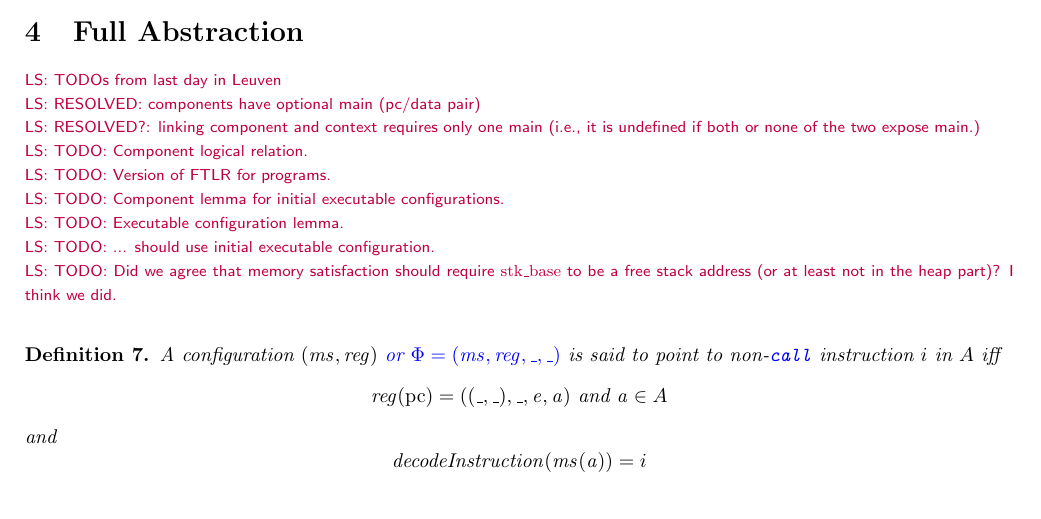
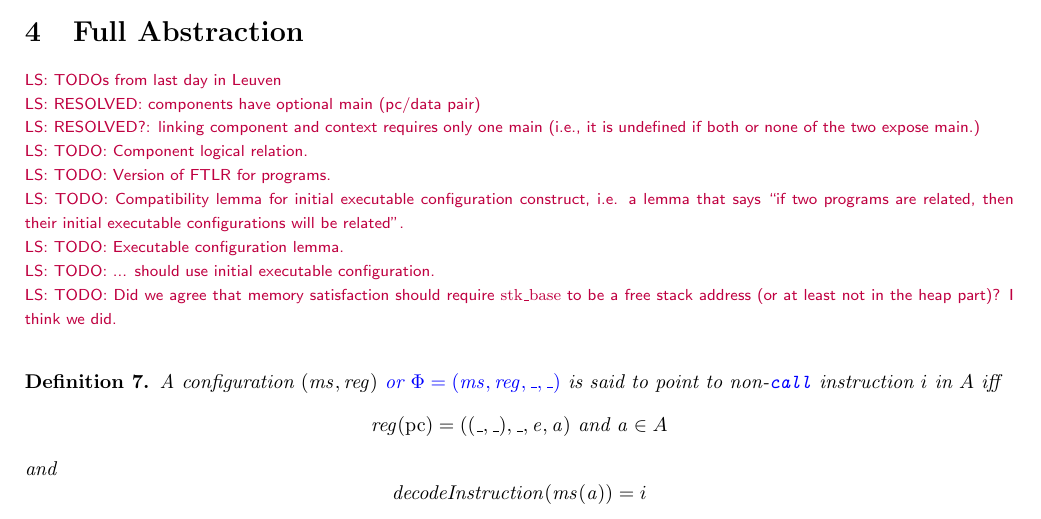
Before and after one commit to dominiquedevriese/capability-machine-reasoning-on-paper, a LaTeX document (fully-abstract-comp/technical-report.tex): part of page 24 of 34, cut so that both start at the same text. Compiled offline with pdfLaTeX.

Commit message:
Fix a TODO, probably a transcription error caused by my illegible handwriting :).

```diff
--- a/fully-abstract-comp/technical-report.tex
+++ b/fully-abstract-comp/technical-report.tex
@@ -2184,7 +2184,7 @@ Note: we don't require the readcondition in the trusted case because trusted cod
 \lau{RESOLVED?: linking component and context requires only one main (i.e., it is undefined if both or none of the two expose main.)}
 \lau{TODO: Component logical relation.}
 \lau{TODO: Version of FTLR for programs.}
-\lau{TODO: Component lemma for initial executable configurations.}
+\lau{TODO: Compatibility lemma for initial executable configuration construct, i.e. a lemma that says ``if two programs are related, then their initial executable configurations will be related''.}
 \lau{TODO: Executable configuration lemma.}
 \lau{TODO: ... should use initial executable configuration.}
 \lau{TODO: Did we agree that memory satisfaction should require $\stkb$ to be a free stack address (or at least not in the heap part)? I think we did.}
```
